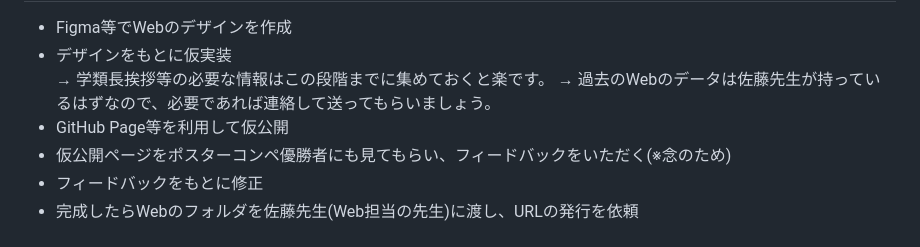
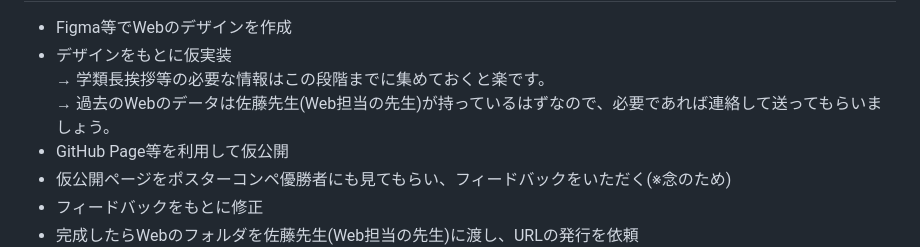
Before and after one commit to Key-S-Git/sotsuten, a Markdown page: README.md, the part around the change. Rendered like a GitHub page.

```diff
--- a/README.md
+++ b/README.md
@@ -32,8 +32,8 @@
 <ul>
   <li>Figma等でWebのデザインを作成</li>
   <li>デザインをもとに仮実装</li>
-  → 学類長挨拶等の必要な情報はこの段階までに集めておくと楽です。
-  → 過去のWebのデータは佐藤先生が持っているはずなので、必要であれば連絡して送ってもらいましょう。
+  → 学類長挨拶等の必要な情報はこの段階までに集めておくと楽です。<br>
+  → 過去のWebのデータは佐藤先生(Web担当の先生)が持っているはずなので、必要であれば連絡して送ってもらいましょう。
   <li>GitHub Page等を利用して仮公開</li>
   <li>仮公開ページをポスターコンペ優勝者にも見てもらい、フィードバックをいただく(※念のため)</li>
   <li>フィードバックをもとに修正</li>
```
